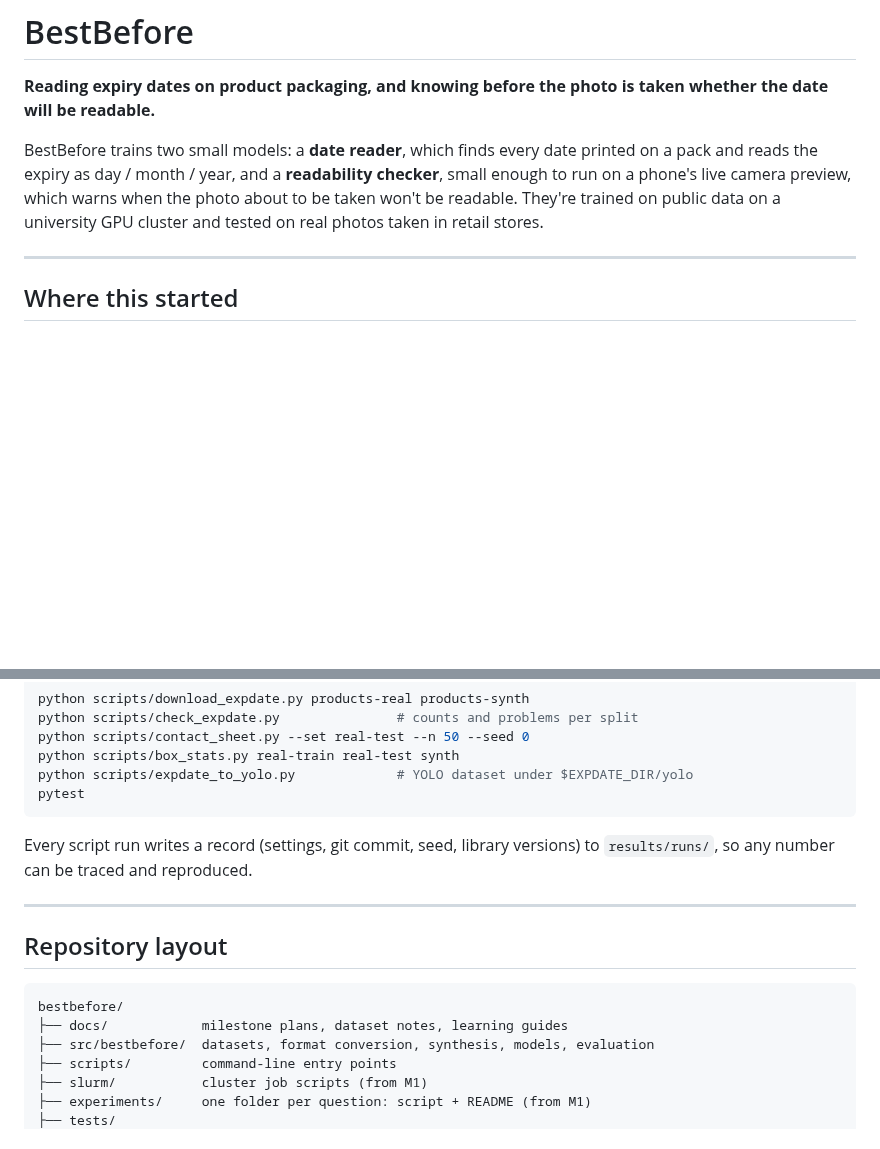
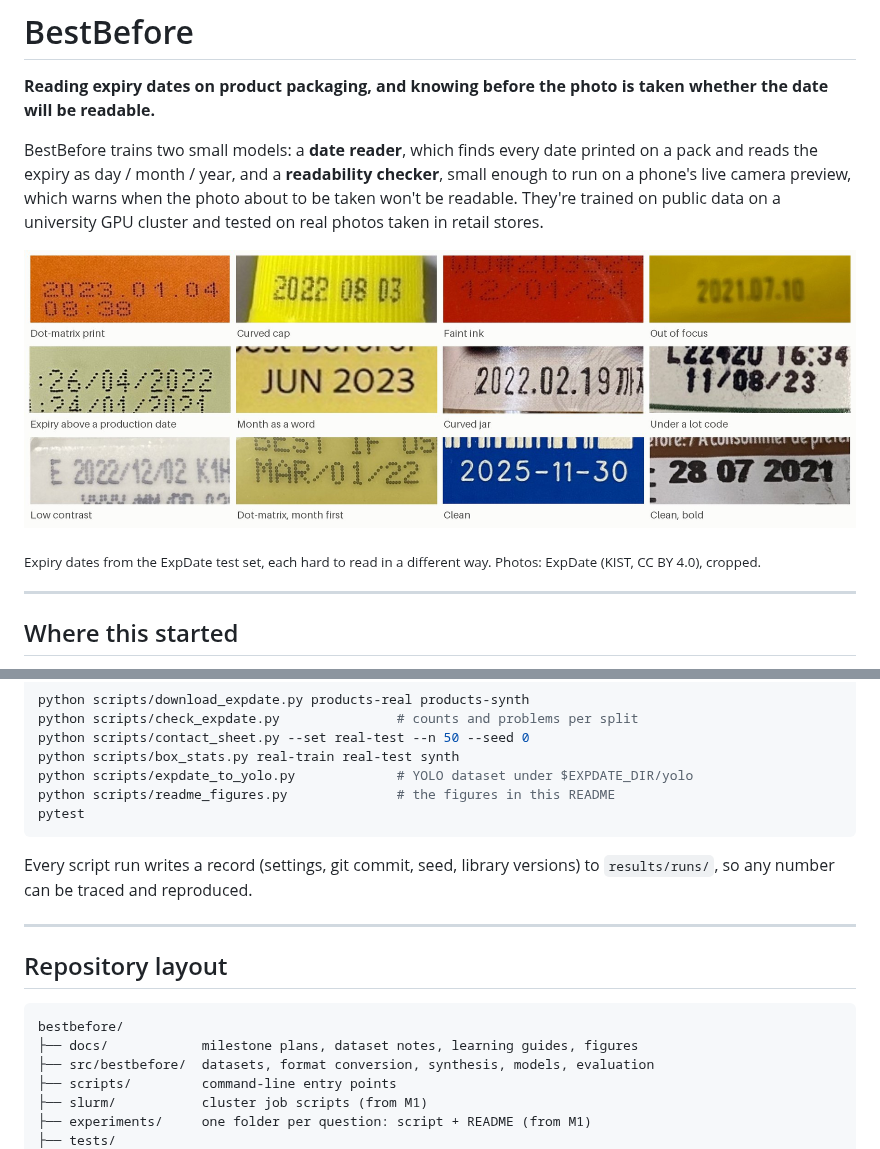
Before and after one commit to aayushroopchandani/bestbefore, a Markdown page: README.md, 2 parts joined by grey strips. Rendered like a GitHub page; pictures changed too: docs/assets/expdate_dates.jpg (added); blank space fills up the shorter version.

````diff
--- a/README.md
+++ b/README.md
@@ -9,6 +9,11 @@ date printed on a pack and reads the expiry as day / month / year, and a
 preview, which warns when the photo about to be taken won't be readable.
 They're trained on public data on a university GPU cluster and tested on
 real photos taken in retail stores.
+
+![Twelve expiry dates cropped from product photos: dot-matrix print, a curved cap, faint ink, an out-of-focus date, an expiry printed above a production date, a month written as a word, a curved jar, a date under a lot code, low contrast, and three clean prints](docs/assets/expdate_dates.jpg)
+
+<sub>Expiry dates from the ExpDate test set, each hard to read in a
+different way. Photos: ExpDate (KIST, CC BY 4.0), cropped.</sub>
 
 ---
 
@@ -242,6 +259,7 @@ python scripts/check_expdate.py               # counts and problems per split
 python scripts/contact_sheet.py --set real-test --n 50 --seed 0
 python scripts/box_stats.py real-train real-test synth
 python scripts/expdate_to_yolo.py             # YOLO dataset under $EXPDATE_DIR/yolo
+python scripts/readme_figures.py              # the figures in this README
 pytest
 ```
 
@@ -254,7 +272,7 @@ versions) to `results/runs/`, so any number can be traced and reproduced.
 
 ```
 bestbefore/
-├── docs/            milestone plans, dataset notes, learning guides
+├── docs/            milestone plans, dataset notes, learning guides, figures
 ├── src/bestbefore/  datasets, format conversion, synthesis, models, evaluation
 ├── scripts/         command-line entry points
 ├── slurm/           cluster job scripts (from M1)
````
Also changed, not shown: other parts of README.md (+12 -0 lines), docs/assets/date_box_sizes_dark.png (added), docs/assets/date_box_sizes_light.png (added), docs/assets/expdate_small_dates.jpg (added), 2 other files.
